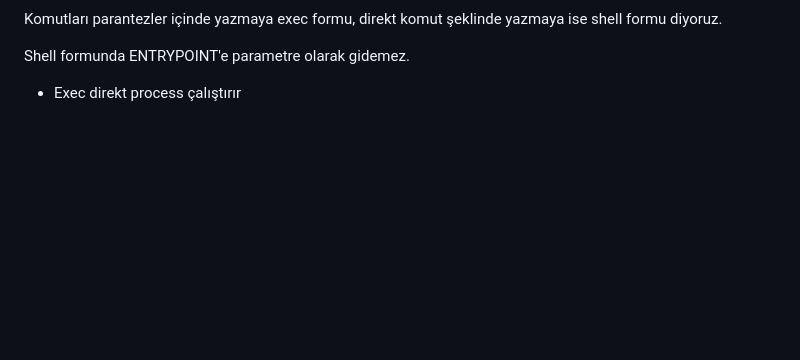
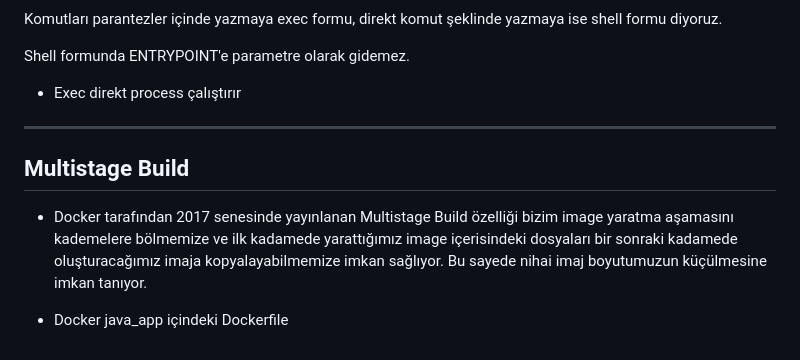
Before and after one commit to erenyusufduran/path, a Markdown page: 10-image.md, the part around the change. GitHub-like rendering; blank space fills up the shorter version.

Commit message:
multistage build

```diff
--- a/10-image.md
+++ b/10-image.md
@@ -167,3 +167,11 @@ Komutları parantezler içinde yazmaya exec formu, direkt komut şeklinde yazmay
 Shell formunda ENTRYPOINT'e parametre olarak gidemez.
 
 - Exec direkt process çalıştırır
+
+---
+
+<h2> Multistage Build </h2>
+
+- Docker tarafından 2017 senesinde yayınlanan Multistage Build özelliği bizim image yaratma aşamasını kademelere bölmemize ve ilk kadamede yarattığımız image içerisindeki dosyaları bir sonraki kadamede oluşturacağımız imaja kopyalayabilmemize imkan sağlıyor. Bu sayede nihai imaj boyutumuzun küçülmesine imkan tanıyor.
+
+- Docker java_app içindeki Dockerfile
```
